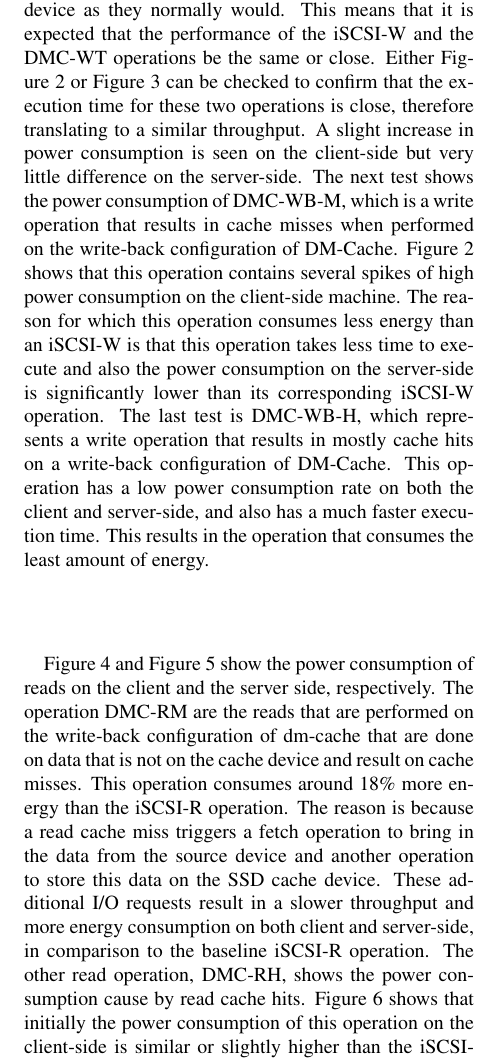
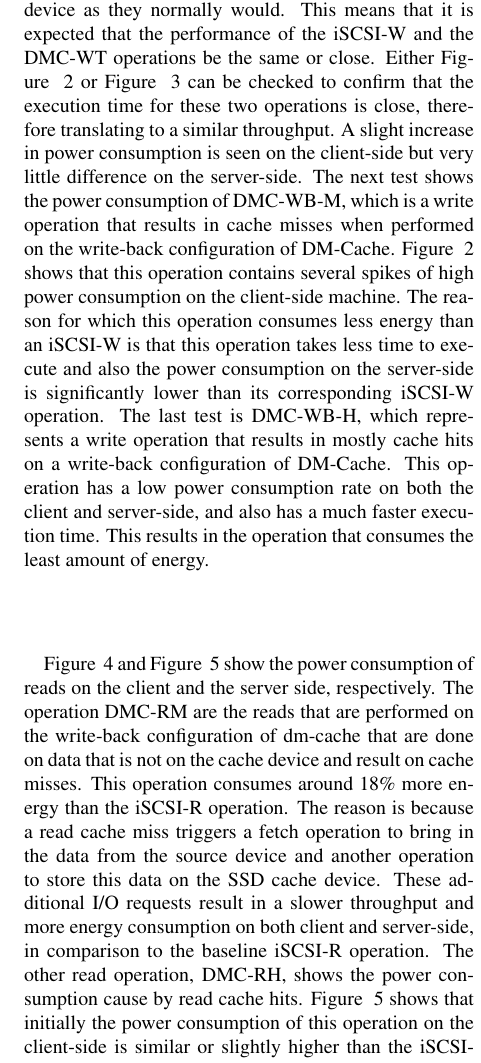
Before and after one commit to jesus-ramos/senior-project, a LaTeX paper (paper/paper.tex, which reads paper/evaluation.tex): part of one column of page 6 of 6, cut so that both start at the same text. Compiled offline with pdfLaTeX; a LaTeX package or settings file that is missing is left out.

Commit message:
fixing references in the paper

```diff
--- a/paper/evaluation.tex
+++ b/paper/evaluation.tex
@@ -182,8 +182,7 @@ power consumption rate on both the client and server-side, and also has a much
 faster execution time. This results in the operation that consumes the least
 amount of energy.
 
-% where is figure 6? %
-Figure~\ref{fig:client-reads} and Figure~\ref{fig:server-reads} show the power
+Figure ~\ref{fig:client-reads} and Figure ~\ref{fig:server-reads} show the power
 consumption of reads on the client and the server side, respectively. The
 operation DMC-RM are the reads that are performed on the write-back
 configuration of dm-cache that are done on data that is not on the cache device
@@ -193,9 +192,7 @@ operation to bring in the data from the source device and another operation to
 store this data on the SSD cache device. These additional I/O requests result in
 a slower throughput and more energy consumption on both client and server-side,
 in comparison to the baseline iSCSI-R operation.  The other read operation,
-DMC-RH, shows the power consumption cause by read cache hits. Figure 6 shows
-that initially the power consumption of this operation on the client-side is
-similar or slightly higher than the iSCSI-R operations; however, because of its
-shorter execution time the operation results in lower energy consumption. On the
-server-side power consumption remains low because the HDD source device remains
-idle since all read requests are served from the cache device.
+DMC-RH, shows the power consumption cause by read cache hits. Figure
+~\ref{fig:server-reads} shows that initially the power consumption of this
+operation on the client-side is similar or slightly higher than the iSCSI-R
+operations; however, because of its shorter execution time the operation results
```
Also changed, not shown: paper/background.tex (+3 -3 lines), paper/intro.tex (+9 -9 lines), paper/evaluation.tex (15 more changed lines).
